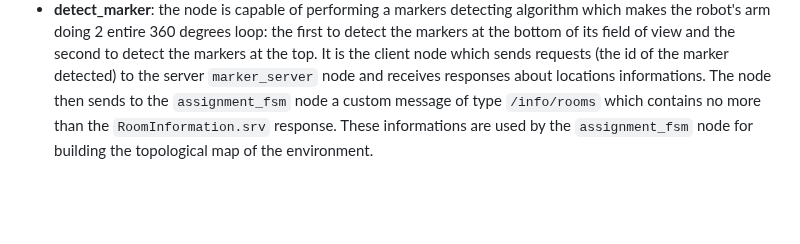
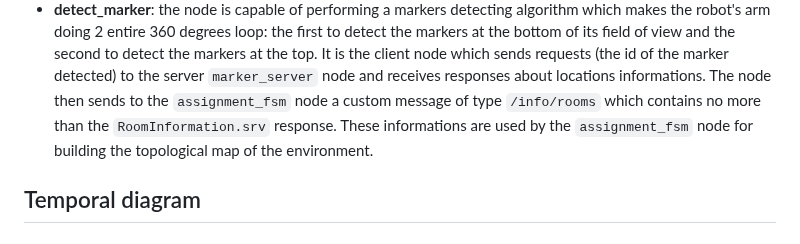
Before and after one commit to DaniPari99/Experimental-Robotics-Laboratory2, a Markdown page: assignment2/README.md, the part around the change. GitHub-like rendering; blank space fills up the shorter version.

````diff
--- a/assignment2/README.md
+++ b/assignment2/README.md
@@ -23,3 +23,5 @@
 * **armor**: is a server already implemented which is used by the ```assignment_fsm``` through the ```helper``` node for doing manipulations or queries on the ontology.
 * **marker_server**: it is a server which implements the ```RoomInformation.srv```. It receives from a client a request of type **int32** corresponding to the detected marker id and sends to the client a response which contains 4 fields: a **string** with the name of the location, two **float32** with the coordinates (x, y) of the center of the location and a **list** which contains the **connections** of that locations.
 * **detect_marker**: the node is capable of performing a markers detecting algorithm which makes the robot's arm doing 2 entire 360 degrees loop: the first to detect the markers at the bottom of its field of view and the second to detect the markers at the top. It is the client node which sends requests (the id of the marker detected) to the server ```marker_server``` node and receives responses about locations informations. The node then sends to the ```assignment_fsm``` node a custom message of type ```/info/rooms``` which contains no more than the ```RoomInformation.srv``` response. These informations are used by the ```assignment_fsm``` node for building the topological map of the environment.
+
+## Temporal diagram
````
